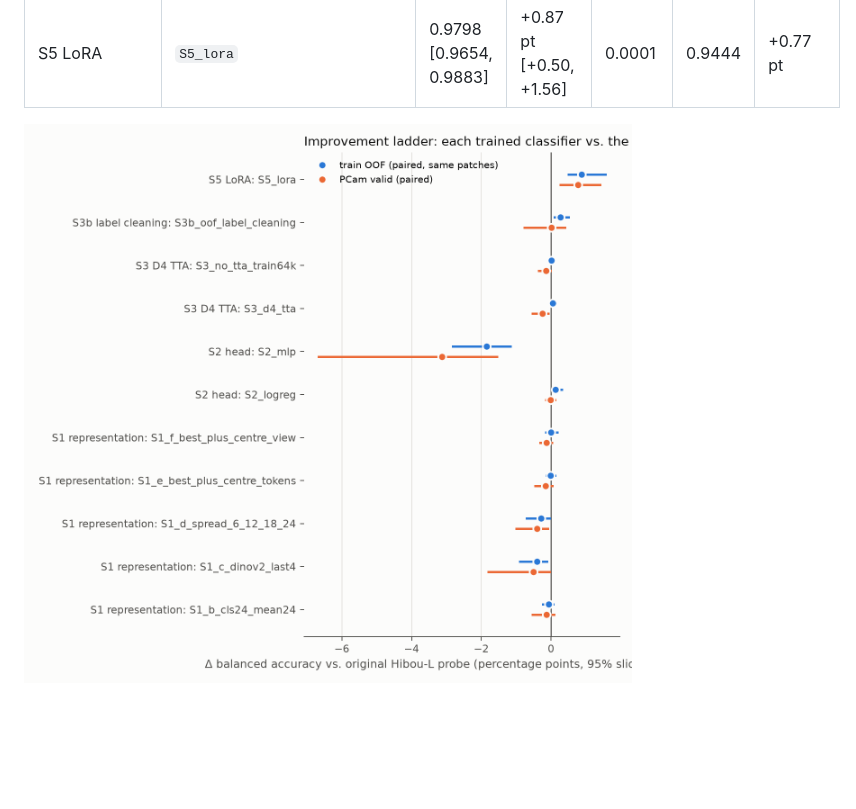
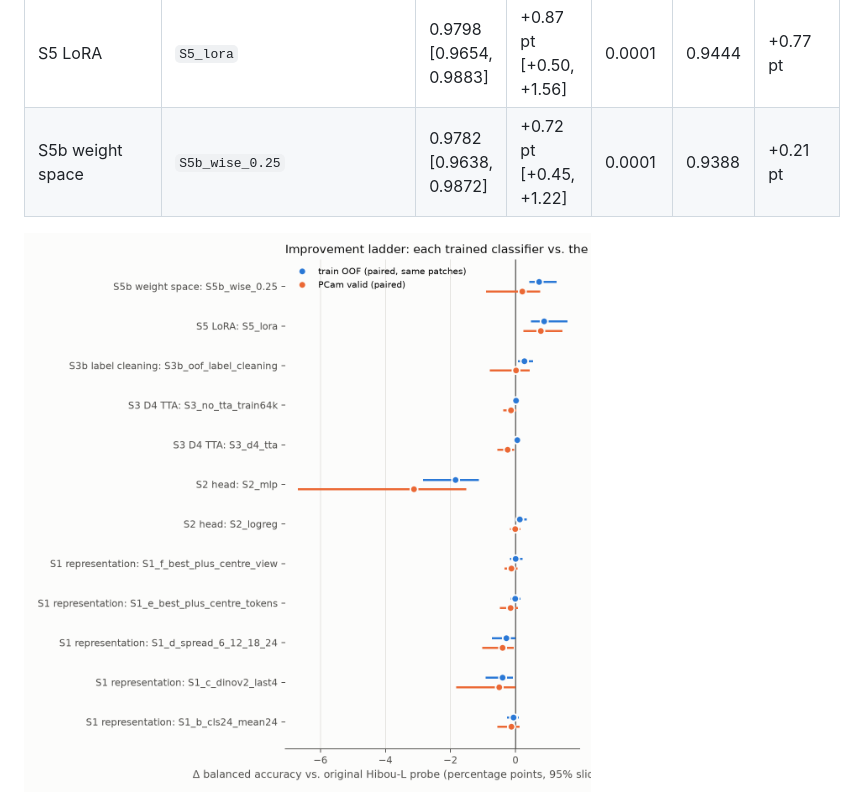
Before and after one commit to BurnyCoder/better-cancer-classification-with-machine-learning, a Markdown page: README.md, the part around the change printed below. Drawn GitHub-style; pictures changed too: reports/figures/ladder_deltas.png; blank space fills up the shorter version.

Commit message:
Release: S5b_wise_0.25
New trained classifier(s) / decision(s): S5b_wise_0.25. Compared with the original Hibou-L probe and the controls; paper, reports, README, site and Hugging Face updated.

```diff
--- a/README.md
+++ b/README.md
@@ -83,6 +85,7 @@ H2 reproduction gate: valid BA 0.9394 ± 0.0007 (5 seeds) vs. eva's published 0.
 | S3 D4 TTA | `S3_no_tta_train64k` | 0.9517 [0.9391, 0.9615] | +0.01 pt [-0.03, +0.10] | 0.779 | 0.9352 | -0.15 pt |
 | S3b label cleaning | `S3b_oof_label_cleaning` | 0.9525 [0.9394, 0.9624] | +0.27 pt [+0.10, +0.50] | 0.0032 | 0.9368 | +0.01 pt |
 | S5 LoRA | `S5_lora` | 0.9798 [0.9654, 0.9883] | +0.87 pt [+0.50, +1.56] | 0.0001 | 0.9444 | +0.77 pt |
+| S5b weight space | `S5b_wise_0.25` | 0.9782 [0.9638, 0.9872] | +0.72 pt [+0.45, +1.22] | 0.0001 | 0.9388 | +0.21 pt |
 
 ![Ladder](reports/figures/ladder_deltas.png)
 <!-- RESULTS:END -->
```
Also changed, not shown: other parts of README.md (+3 -1 lines), reports/experiments/02_ladder_hibou_l.md (+1 -0 lines), reports/tables/arms.md (+2 -0 lines), 5 other files.
